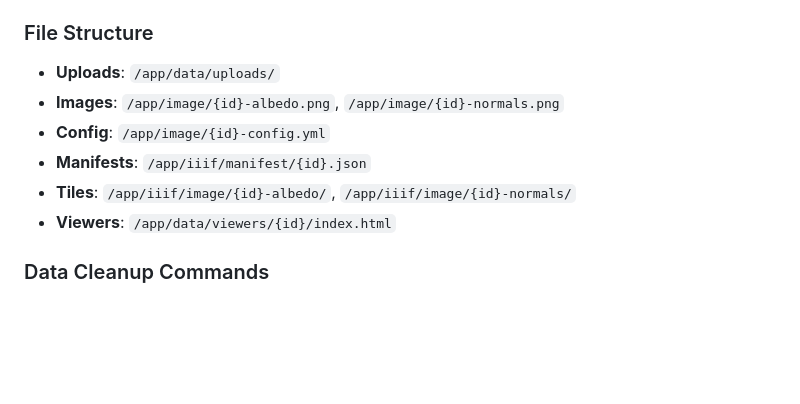
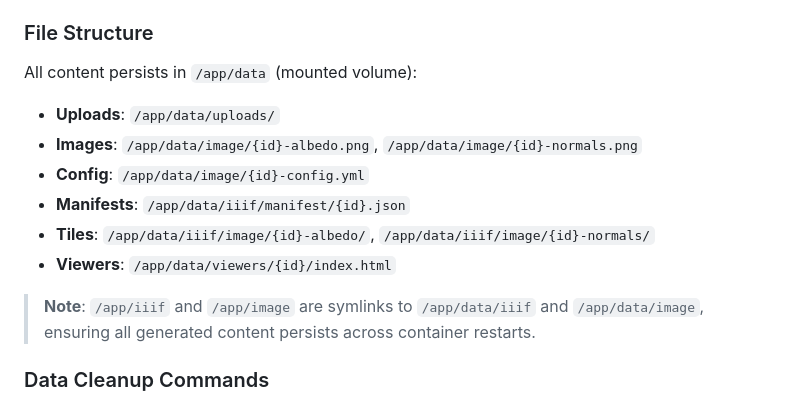
Before and after one commit to bodleian/iiif-static-choices, a Markdown page: docker-gui/DEVELOPMENT.md, the part around the change. Rendered like a GitHub page; blank space fills up the shorter version.

```diff
--- a/docker-gui/DEVELOPMENT.md
+++ b/docker-gui/DEVELOPMENT.md
@@ -82,12 +82,15 @@ docker exec -w /app iiif-static-choices-iiif-static-choices-1 bash -c 'cp image/
 - Backup data from `./data` folder
 
 ### File Structure
+All content persists in `/app/data` (mounted volume):
 - **Uploads**: `/app/data/uploads/`
-- **Images**: `/app/image/{id}-albedo.png`, `/app/image/{id}-normals.png`
-- **Config**: `/app/image/{id}-config.yml`
-- **Manifests**: `/app/iiif/manifest/{id}.json`
-- **Tiles**: `/app/iiif/image/{id}-albedo/`, `/app/iiif/image/{id}-normals/`
+- **Images**: `/app/data/image/{id}-albedo.png`, `/app/data/image/{id}-normals.png`
+- **Config**: `/app/data/image/{id}-config.yml`
+- **Manifests**: `/app/data/iiif/manifest/{id}.json`
+- **Tiles**: `/app/data/iiif/image/{id}-albedo/`, `/app/data/iiif/image/{id}-normals/`
 - **Viewers**: `/app/data/viewers/{id}/index.html`
+
+> **Note**: `/app/iiif` and `/app/image` are symlinks to `/app/data/iiif` and `/app/data/image`, ensuring all generated content persists across container restarts.
 
 ### Data Cleanup Commands
 
```
Also changed, not shown: docker-gui/README.md (+5 -4 lines).
